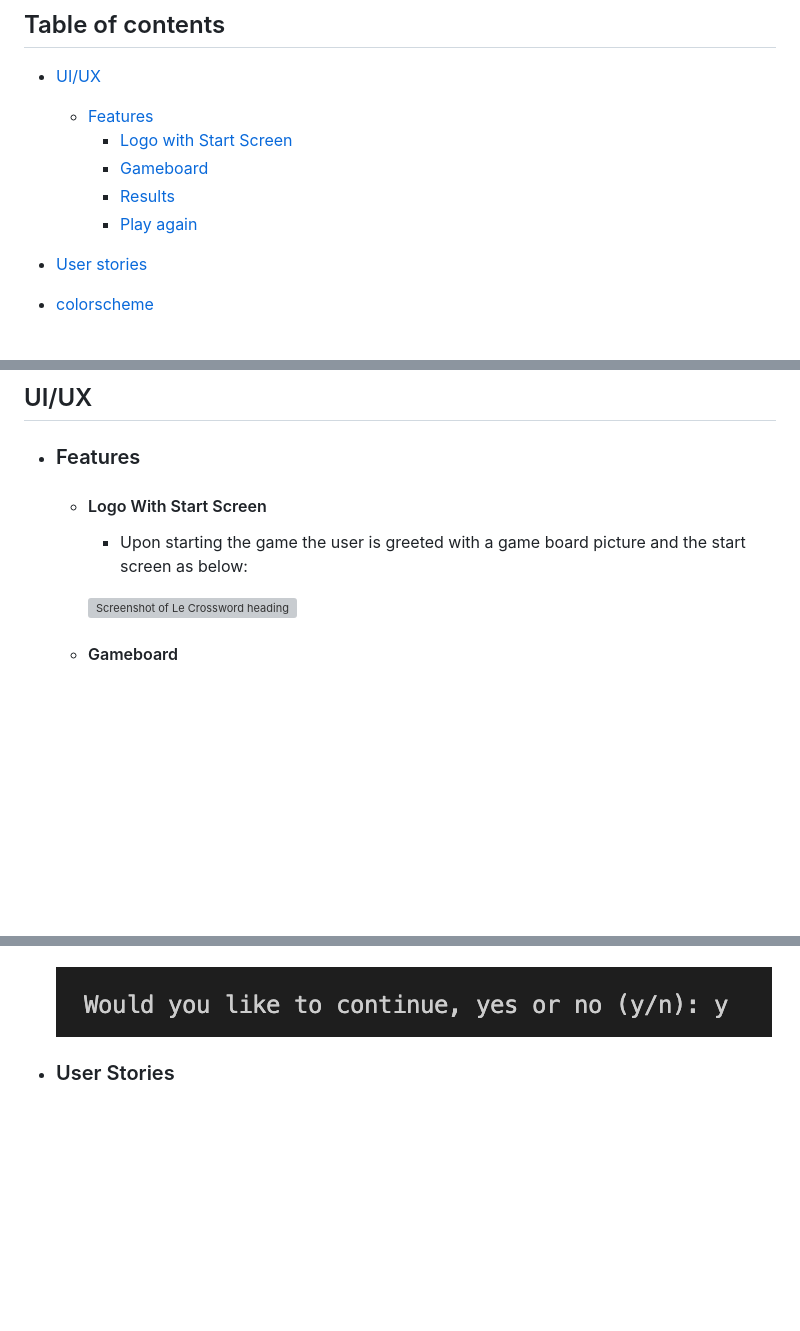
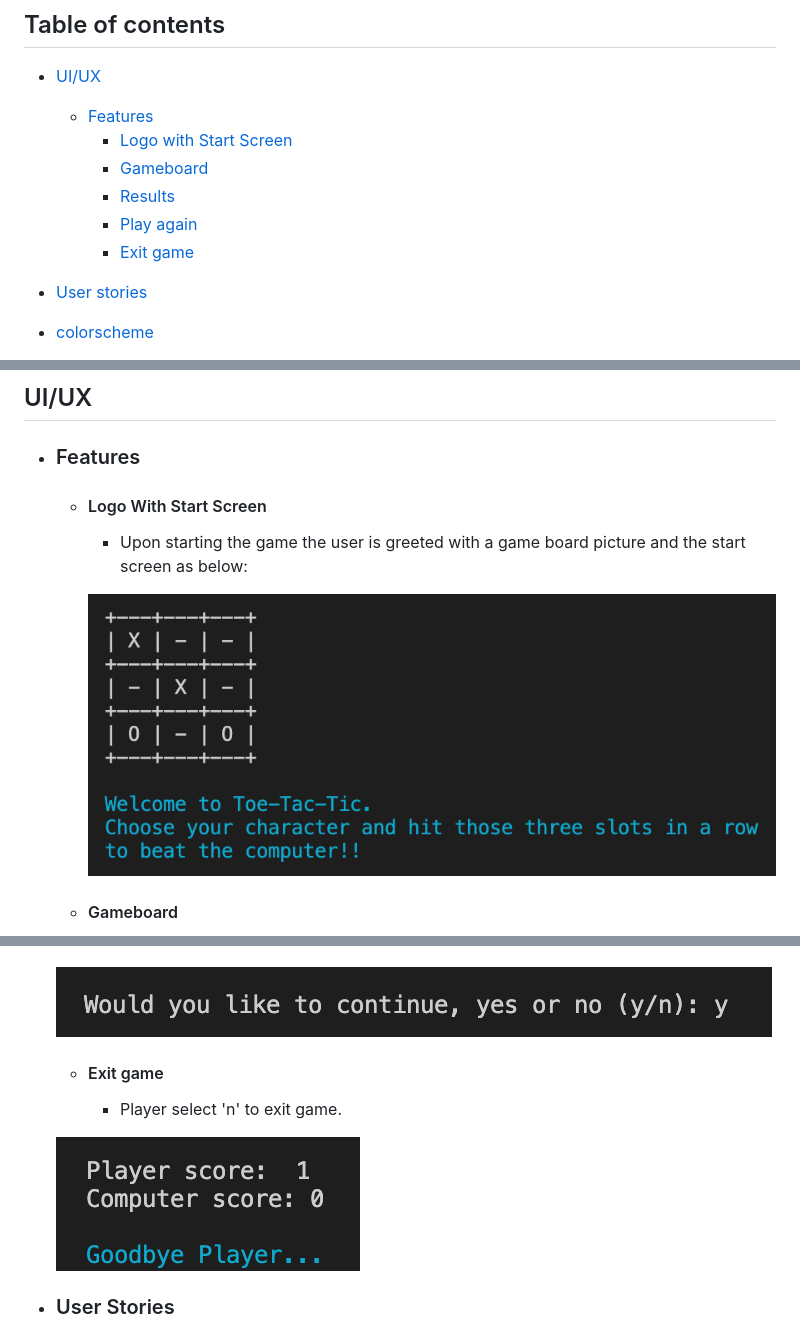
Before and after one commit to sven-cork/toe-tac-tic, a Markdown page: README.md, 3 parts joined by grey strips. Rendered like a GitHub page; pictures changed too: assets/images/goodbye.png (added), assets/images/welcome.png (added); blank space fills up the shorter version; grey boxes are pictures that could not be loaded.

```diff
--- a/README.md
+++ b/README.md
@@ -13,6 +13,7 @@ This is project module 3 of Code Institute Full Stack Developer course, focusing
     - [Gameboard](#gameboard)
     - [Results](#results)
     - [Play again](#play-again)
+    - [Exit game](#exit-game)
 
 - [User stories](#user-stories)
 - [colorscheme](#colorscheme)
@@ -31,7 +32,7 @@ This is project module 3 of Code Institute Full Stack Developer course, focusing
   - #### Logo With Start Screen
     - Upon starting the game the user is greeted with a game board picture and the start screen as below:
 
-    ![Screenshot of Le Crossword heading](/assets/images/crossword_heading.png)
+    ![Screenshot of start screen](/assets/images/welcome.png)
 
   - #### Gameboard
     - 9 slots, initially empty.
@@ -52,6 +53,12 @@ This is project module 3 of Code Institute Full Stack Developer course, focusing
     - Upon scoring a win the player is presented with an option to continue the game (y/n).
 
   ![Screenshot of option to continue game](/assets/images/continue_game.png)
+
+  - #### Exit game
+    - Player select 'n' to exit game.
+
+  ![Screenshot exiting game](/assets/images/goodbye.png)
+
 
 - ### User Stories
   - I would like a new visitor to experience or achive:
```
Also changed, not shown: other parts of README.md (+2 -0 lines), 1 other file.
